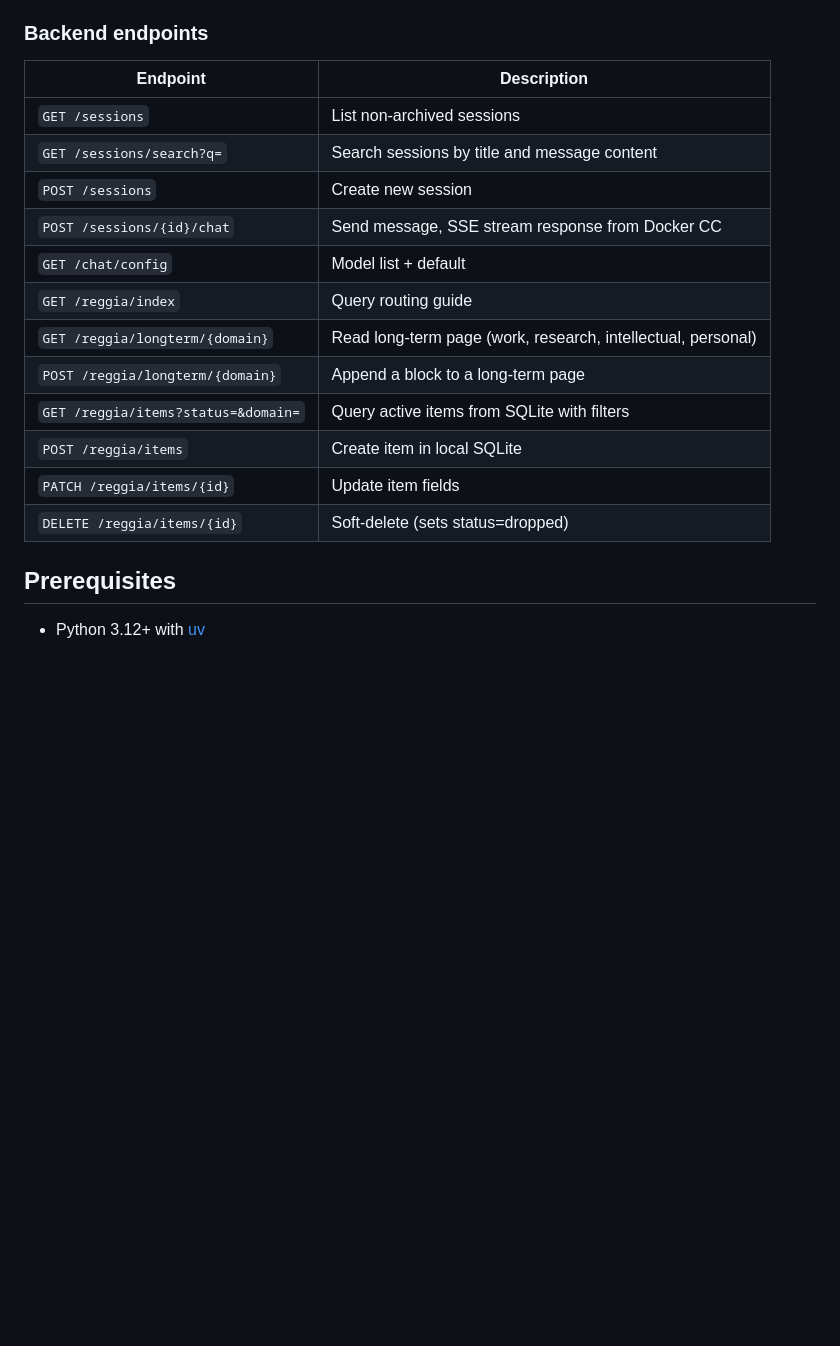
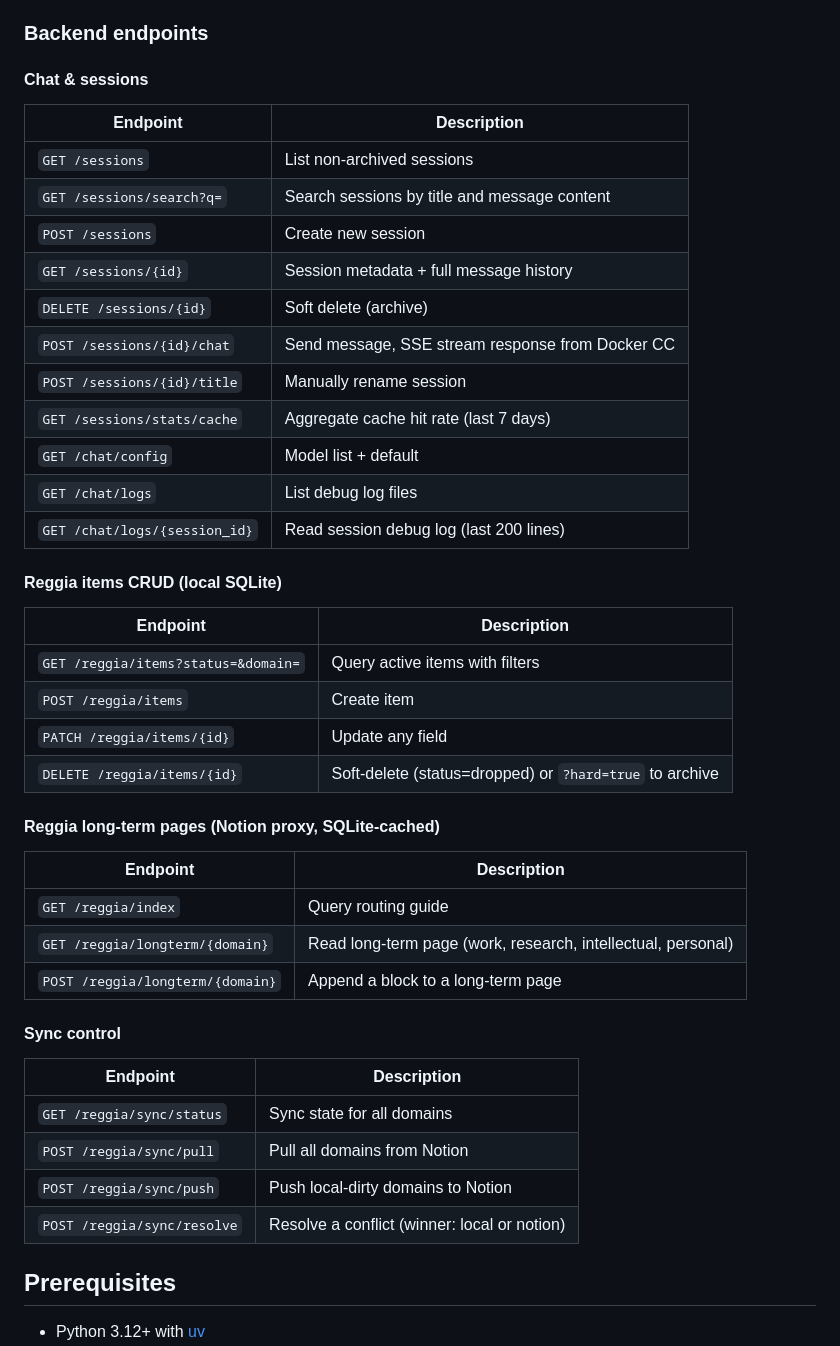
Before and after one commit to JamesQiu2005/reggia, a Markdown page: README.md, the part around one of its changes. Drawn GitHub-style; blank space fills up the shorter version.

Commit message:
docs: sync README and agent.md with current backend structure
Co-Authored-By: Claude Opus 4.7 <noreply@anthropic.com>

```diff
--- a/README.md
+++ b/README.md
@@ -46,20 +46,43 @@ Browser (two-pane UI)
 
 ### Backend endpoints
 
+#### Chat & sessions
 | Endpoint | Description |
 |---|---|
 | `GET /sessions` | List non-archived sessions |
 | `GET /sessions/search?q=` | Search sessions by title and message content |
 | `POST /sessions` | Create new session |
+| `GET /sessions/{id}` | Session metadata + full message history |
+| `DELETE /sessions/{id}` | Soft delete (archive) |
 | `POST /sessions/{id}/chat` | Send message, SSE stream response from Docker CC |
+| `POST /sessions/{id}/title` | Manually rename session |
+| `GET /sessions/stats/cache` | Aggregate cache hit rate (last 7 days) |
 | `GET /chat/config` | Model list + default |
+| `GET /chat/logs` | List debug log files |
+| `GET /chat/logs/{session_id}` | Read session debug log (last 200 lines) |
+
+#### Reggia items CRUD (local SQLite)
+| Endpoint | Description |
+|---|---|
+| `GET /reggia/items?status=&domain=` | Query active items with filters |
+| `POST /reggia/items` | Create item |
+| `PATCH /reggia/items/{id}` | Update any field |
+| `DELETE /reggia/items/{id}` | Soft-delete (status=dropped) or `?hard=true` to archive |
+
+#### Reggia long-term pages (Notion proxy, SQLite-cached)
+| Endpoint | Description |
+|---|---|
 | `GET /reggia/index` | Query routing guide |
 | `GET /reggia/longterm/{domain}` | Read long-term page (work, research, intellectual, personal) |
 | `POST /reggia/longterm/{domain}` | Append a block to a long-term page |
-| `GET /reggia/items?status=&domain=` | Query active items from SQLite with filters |
-| `POST /reggia/items` | Create item in local SQLite |
-| `PATCH /reggia/items/{id}` | Update item fields |
-| `DELETE /reggia/items/{id}` | Soft-delete (sets status=dropped) |
+
+#### Sync control
+| Endpoint | Description |
+|---|---|
+| `GET /reggia/sync/status` | Sync state for all domains |
+| `POST /reggia/sync/pull` | Pull all domains from Notion |
+| `POST /reggia/sync/push` | Push local-dirty domains to Notion |
+| `POST /reggia/sync/resolve` | Resolve a conflict (winner: local or notion) |
 
 ## Prerequisites
 
```
Also changed, not shown: other parts of README.md (+14 -7 lines), agent.md (+28 -8 lines).
